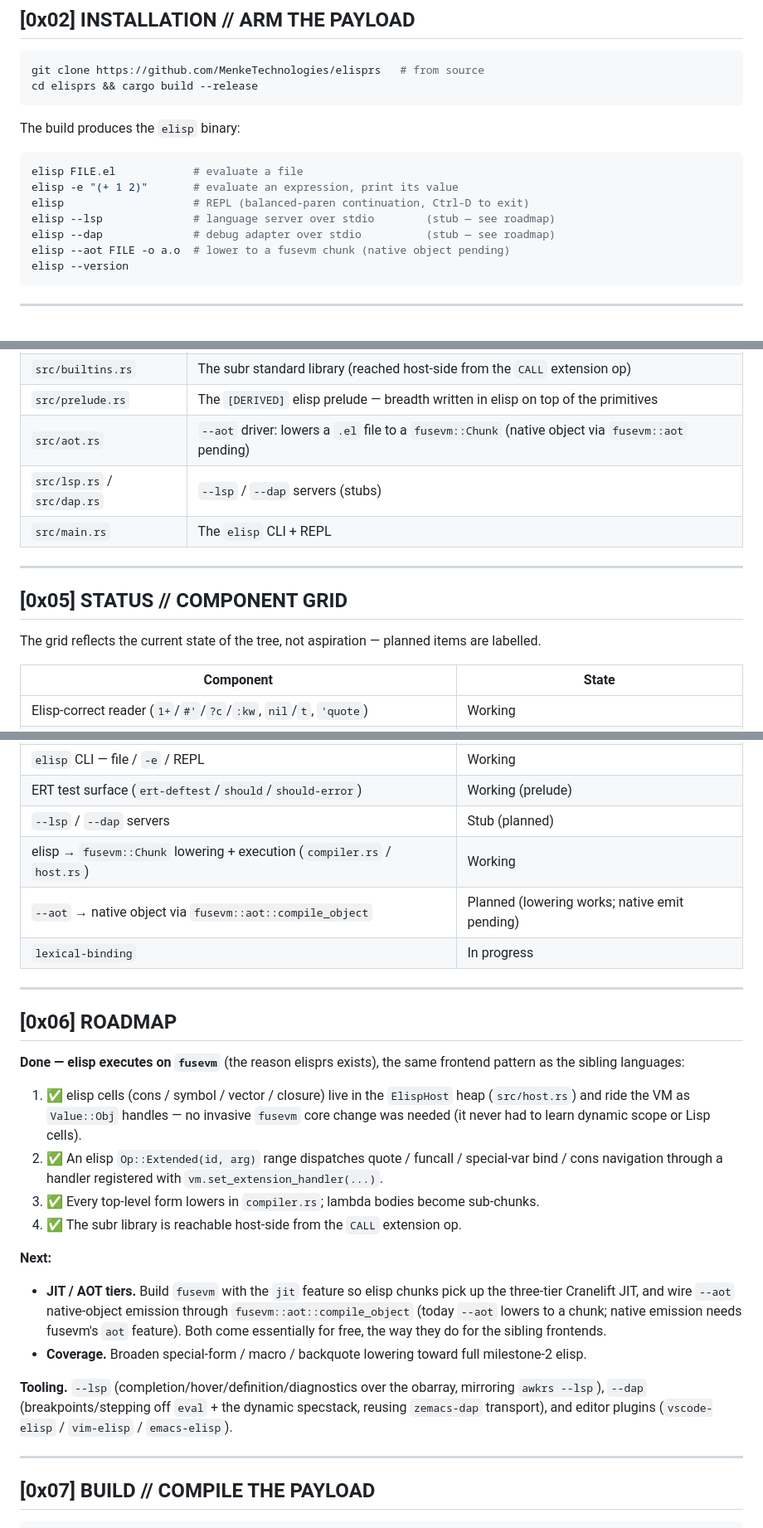
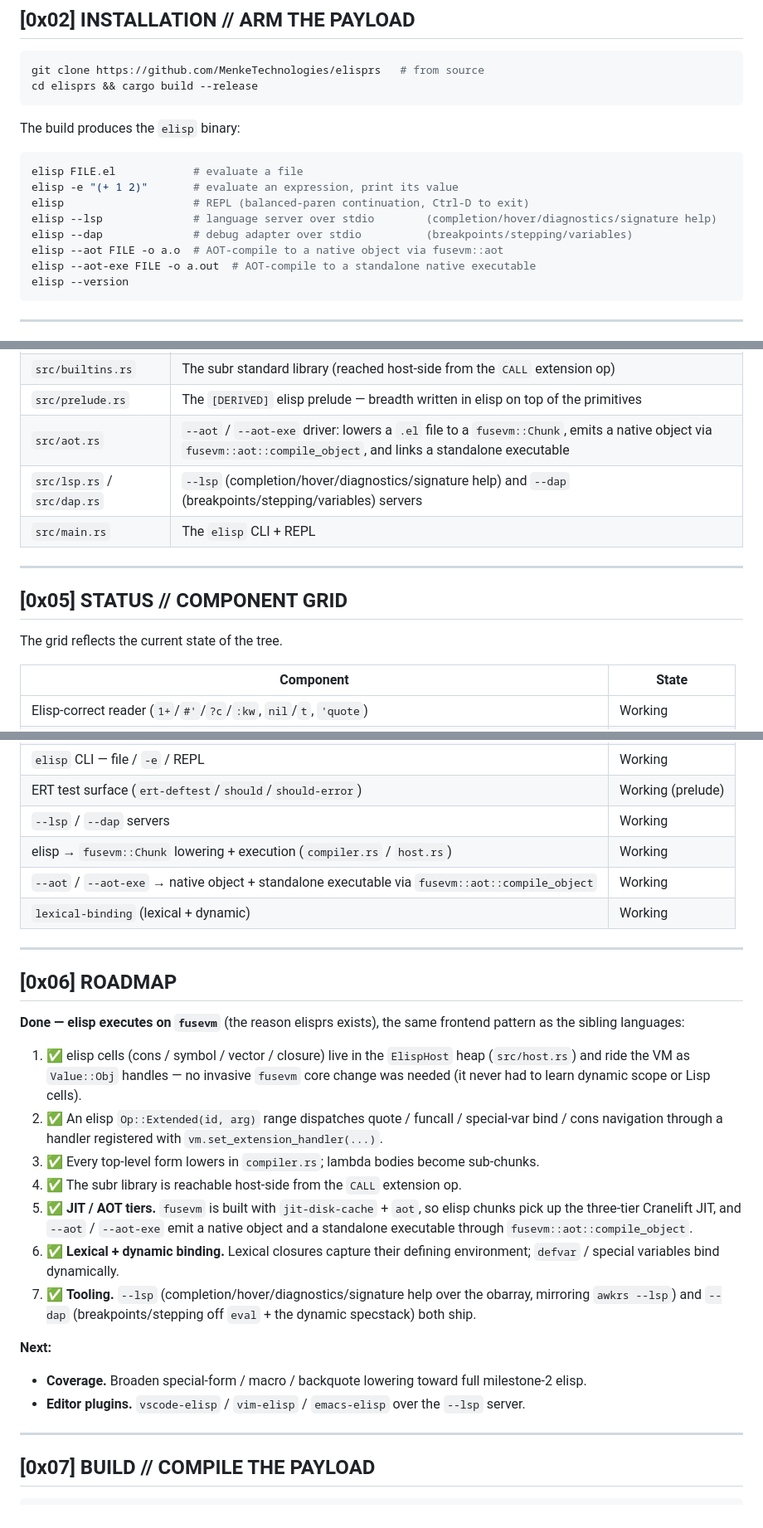
Before and after one commit to MenkeTechnologies/elisprs, a Markdown page: README.md, 3 parts joined by grey strips. Shown at 83% size. Rendered like a GitHub page.

Commit message:
docs: README reflects shipped LSP/DAP/AOT + lexical binding
The README still labelled --lsp/--dap as stubs, --aot native emit as
pending, and lexical-binding as in progress. All four ship: lsp.rs and
dap.rs are full servers, aot.rs emits a native object and links a
standalone executable via fusevm::aot, and lexical closures capture
their defining environment. Update the usage block, status grid,
architecture table, and roadmap accordingly.

````diff
--- a/README.md
+++ b/README.md
@@ -80,9 +80,10 @@ The build produces the `elisp` binary:
 elisp FILE.el            # evaluate a file
 elisp -e "(+ 1 2)"       # evaluate an expression, print its value
 elisp                    # REPL (balanced-paren continuation, Ctrl-D to exit)
-elisp --lsp              # language server over stdio        (stub — see roadmap)
-elisp --dap              # debug adapter over stdio          (stub — see roadmap)
-elisp --aot FILE -o a.o  # lower to a fusevm chunk (native object pending)
+elisp --lsp              # language server over stdio        (completion/hover/diagnostics/signature help)
+elisp --dap              # debug adapter over stdio          (breakpoints/stepping/variables)
+elisp --aot FILE -o a.o  # AOT-compile to a native object via fusevm::aot
+elisp --aot-exe FILE -o a.out  # AOT-compile to a standalone native executable
 elisp --version
 ```
 
@@ -163,15 +162,15 @@ elisp cells (cons / symbol / vector / closure / macro / subr) live in the `Elisp
 | `src/compiler.rs` | Lowers elisp forms to a `fusevm::Chunk`; lambda bodies become sub-chunks |
 | `src/builtins.rs` | The subr standard library (reached host-side from the `CALL` extension op) |
 | `src/prelude.rs` | The `[DERIVED]` elisp prelude — breadth written in elisp on top of the primitives |
-| `src/aot.rs` | `--aot` driver: lowers a `.el` file to a `fusevm::Chunk` (native object via `fusevm::aot` pending) |
-| `src/lsp.rs` / `src/dap.rs` | `--lsp` / `--dap` servers (stubs) |
+| `src/aot.rs` | `--aot` / `--aot-exe` driver: lowers a `.el` file to a `fusevm::Chunk`, emits a native object via `fusevm::aot::compile_object`, and links a standalone executable |
+| `src/lsp.rs` / `src/dap.rs` | `--lsp` (completion/hover/diagnostics/signature help) and `--dap` (breakpoints/stepping/variables) servers |
 | `src/main.rs` | The `elisp` CLI + REPL |
 
 ---
 
 ## [0x05] STATUS // COMPONENT GRID
 
-The grid reflects the current state of the tree, not aspiration — planned items are labelled.
+The grid reflects the current state of the tree.
 
 | Component | State |
 |---|---|
@@ -185,10 +184,10 @@ The grid reflects the current state of the tree, not aspiration — planned item
 | Dotted pairs, backquote/unquote, `setcar`/`setcdr` | Working |
 | `elisp` CLI — file / `-e` / REPL | Working |
 | ERT test surface (`ert-deftest`/`should`/`should-error`) | Working (prelude) |
-| `--lsp` / `--dap` servers | Stub (planned) |
+| `--lsp` / `--dap` servers | Working |
 | elisp → `fusevm::Chunk` lowering + execution (`compiler.rs` / `host.rs`) | Working |
-| `--aot` → native object via `fusevm::aot::compile_object` | Planned (lowering works; native emit pending) |
-| `lexical-binding` | In progress |
+| `--aot` / `--aot-exe` → native object + standalone executable via `fusevm::aot::compile_object` | Working |
+| `lexical-binding` (lexical + dynamic) | Working |
 
 ---
 
@@ -200,13 +199,14 @@ The grid reflects the current state of the tree, not aspiration — planned item
 2. ✅ An elisp `Op::Extended(id, arg)` range dispatches quote / funcall / special-var bind / cons navigation through a handler registered with `vm.set_extension_handler(...)`.
 3. ✅ Every top-level form lowers in `compiler.rs`; lambda bodies become sub-chunks.
 4. ✅ The subr library is reachable host-side from the `CALL` extension op.
+5. ✅ **JIT / AOT tiers.** `fusevm` is built with `jit-disk-cache` + `aot`, so elisp chunks pick up the three-tier Cranelift JIT, and `--aot` / `--aot-exe` emit a native object and a standalone executable through `fusevm::aot::compile_object`.
+6. ✅ **Lexical + dynamic binding.** Lexical closures capture their defining environment; `defvar` / special variables bind dynamically.
+7. ✅ **Tooling.** `--lsp` (completion/hover/diagnostics/signature help over the obarray, mirroring `awkrs --lsp`) and `--dap` (breakpoints/stepping off `eval` + the dynamic specstack) both ship.
 
 **Next:**
 
-- **JIT / AOT tiers.** Build `fusevm` with the `jit` feature so elisp chunks pick up the three-tier Cranelift JIT, and wire `--aot` native-object emission through `fusevm::aot::compile_object` (today `--aot` lowers to a chunk; native emission needs fusevm's `aot` feature). Both come essentially for free, the way they do for the sibling frontends.
 - **Coverage.** Broaden special-form / macro / backquote lowering toward full milestone-2 elisp.
-
-**Tooling.** `--lsp` (completion/hover/definition/diagnostics over the obarray, mirroring `awkrs --lsp`), `--dap` (breakpoints/stepping off `eval` + the dynamic specstack, reusing `zemacs-dap` transport), and editor plugins (`vscode-elisp` / `vim-elisp` / `emacs-elisp`).
+- **Editor plugins.** `vscode-elisp` / `vim-elisp` / `emacs-elisp` over the `--lsp` server.
 
 ---
 
````
Also changed, not shown: other parts of README.md (+3 -5 lines).
